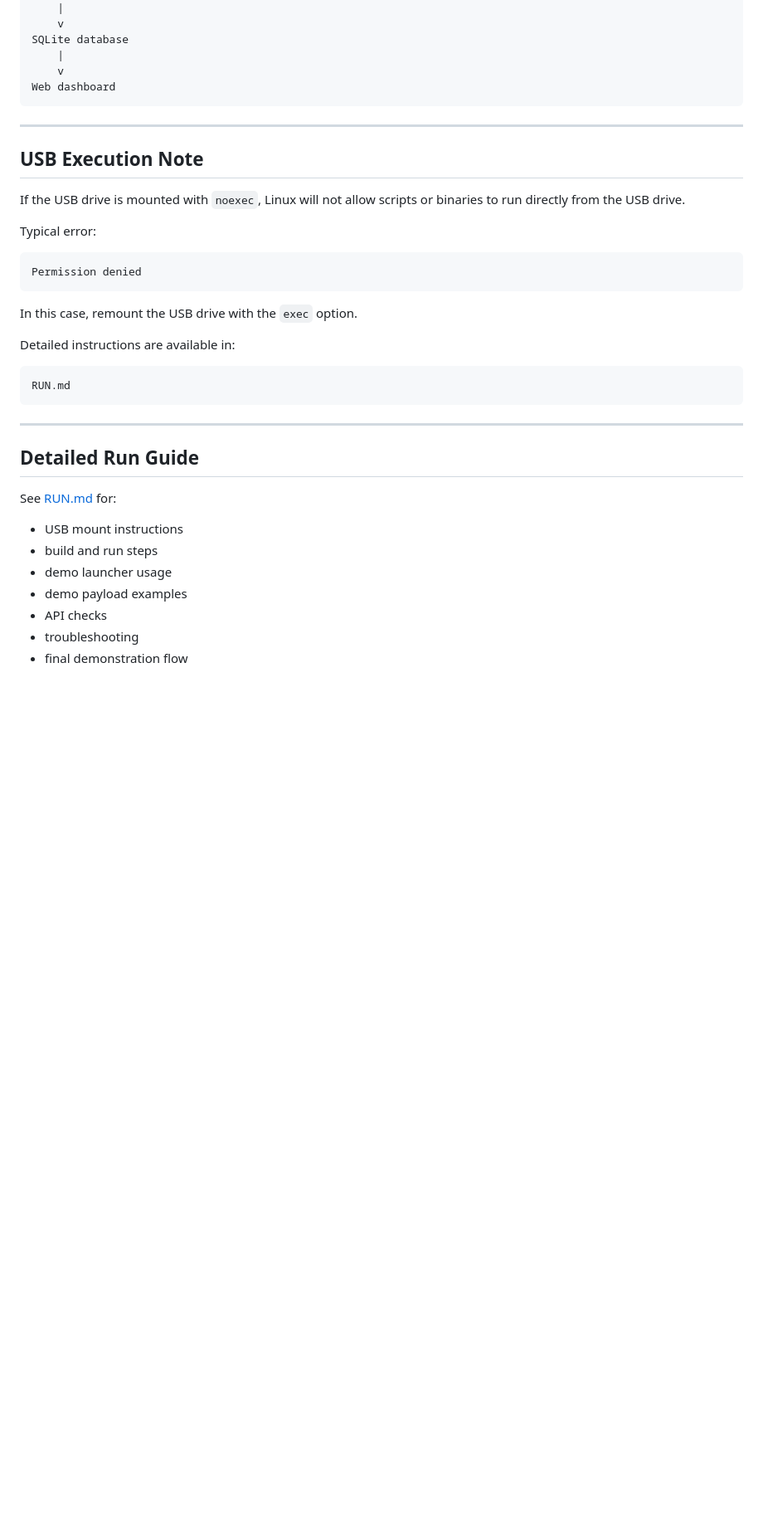
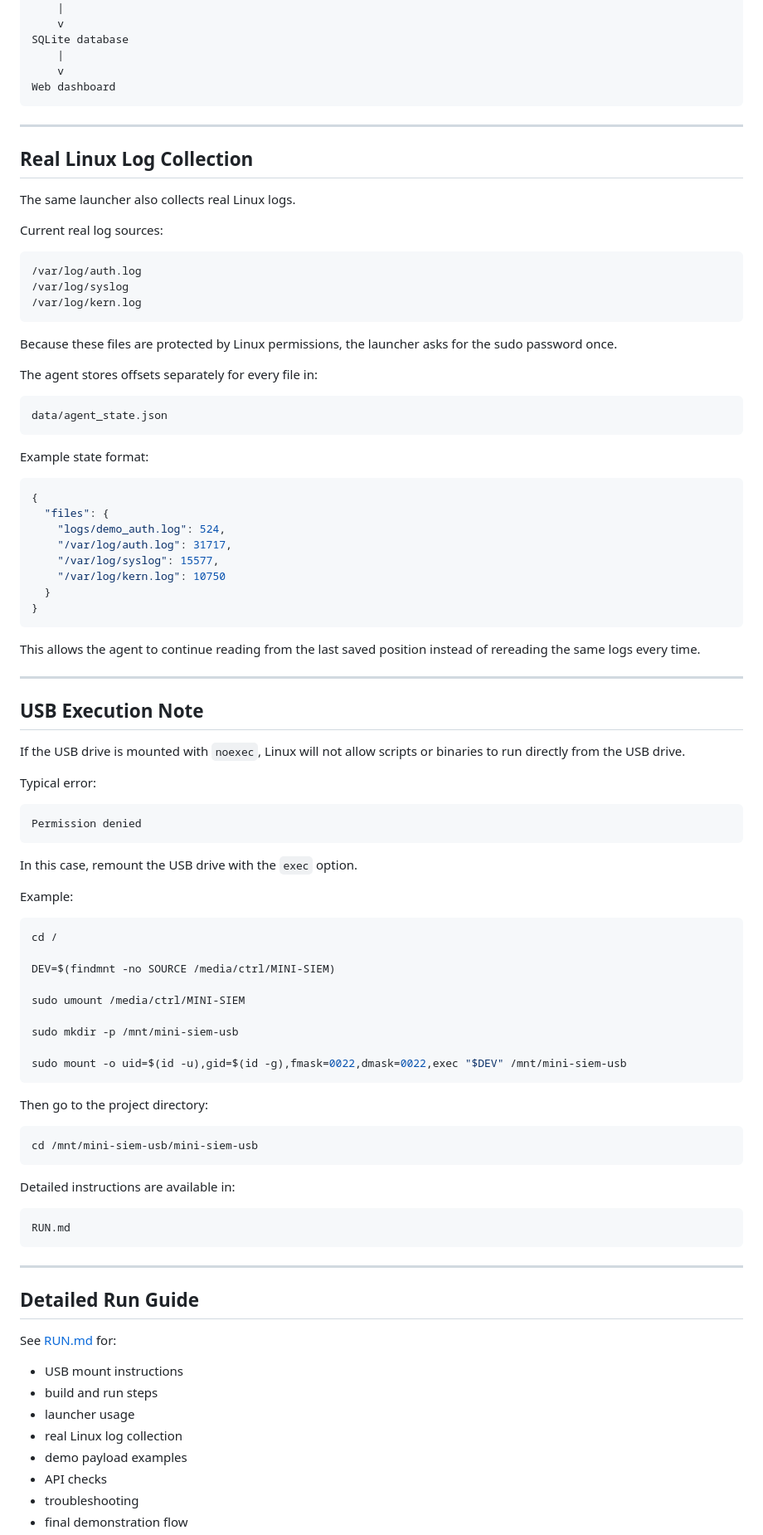
Before and after one commit to catru1e/Mini-SIEM, a Markdown page: README.md, the part around one of its changes. Shown at 83% size. GitHub-like rendering; blank space fills up the shorter version.

````diff
--- a/README.md
+++ b/README.md
@@ -154,6 +207,43 @@ Web dashboard
 
 ---
 
+## Real Linux Log Collection
+
+The same launcher also collects real Linux logs.
+
+Current real log sources:
+
+```text
+/var/log/auth.log
+/var/log/syslog
+/var/log/kern.log
+```
+
+Because these files are protected by Linux permissions, the launcher asks for the sudo password once.
+
+The agent stores offsets separately for every file in:
+
+```text
+data/agent_state.json
+```
+
+Example state format:
+
+```json
+{
+  "files": {
+    "logs/demo_auth.log": 524,
+    "/var/log/auth.log": 31717,
+    "/var/log/syslog": 15577,
+    "/var/log/kern.log": 10750
+  }
+}
+```
+
+This allows the agent to continue reading from the last saved position instead of rereading the same logs every time.
+
+---
+
 ## USB Execution Note
 
 If the USB drive is mounted with `noexec`, Linux will not allow scripts or binaries to run directly from the USB drive.
@@ -165,6 +255,26 @@ Permission denied
 ```
 
 In this case, remount the USB drive with the `exec` option.
+
+Example:
+
+```bash
+cd /
+
+DEV=$(findmnt -no SOURCE /media/ctrl/MINI-SIEM)
+
+sudo umount /media/ctrl/MINI-SIEM
+
+sudo mkdir -p /mnt/mini-siem-usb
+
+sudo mount -o uid=$(id -u),gid=$(id -g),fmask=0022,dmask=0022,exec "$DEV" /mnt/mini-siem-usb
+```
+
+Then go to the project directory:
+
+```bash
+cd /mnt/mini-siem-usb/mini-siem-usb
+```
 
 Detailed instructions are available in:
 
@@ -180,7 +290,8 @@ See [RUN.md](RUN.md) for:
 
 - USB mount instructions
 - build and run steps
-- demo launcher usage
+- launcher usage
+- real Linux log collection
 - demo payload examples
 - API checks
 - troubleshooting
````
Also changed, not shown: other parts of README.md (+80 -21 lines).
